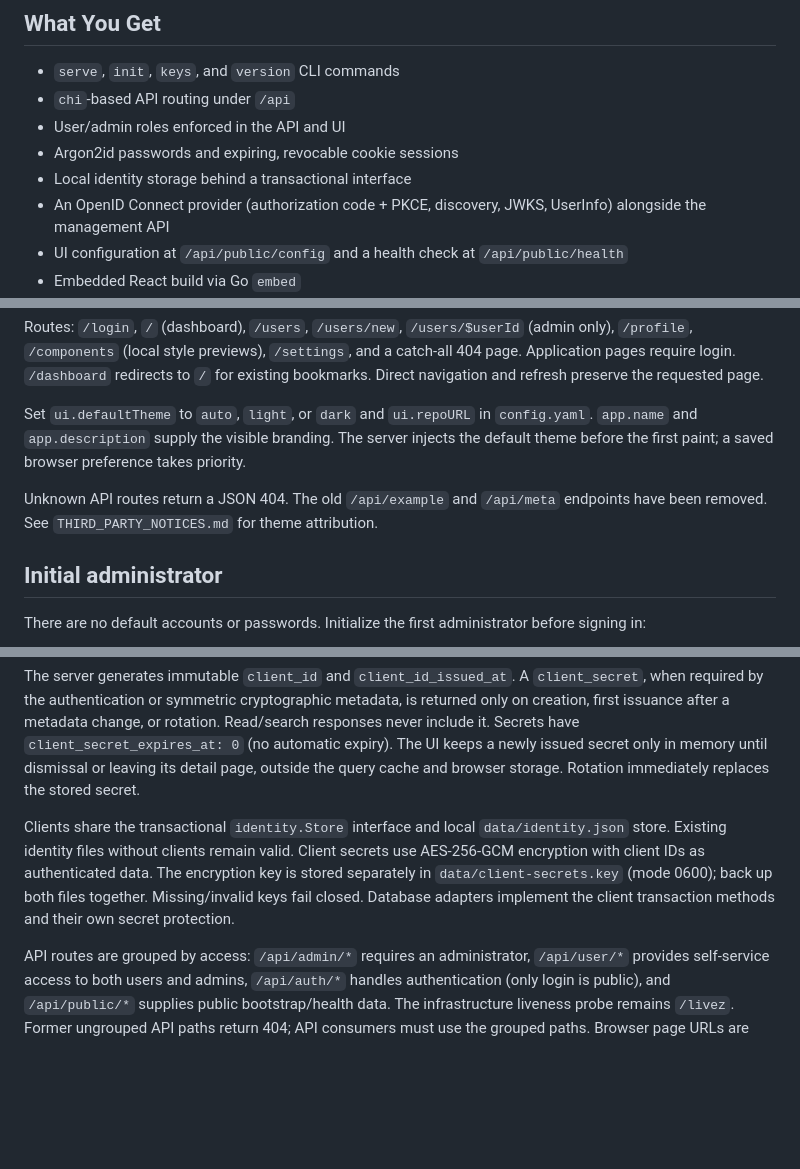
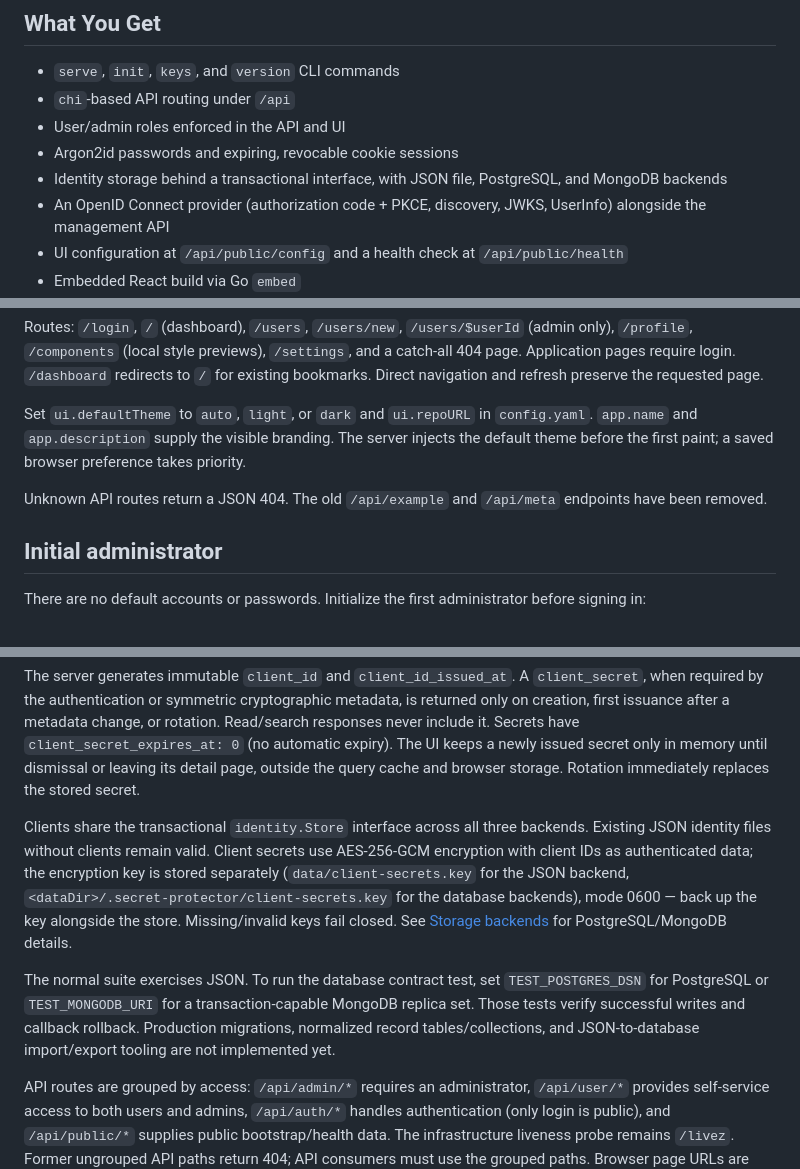
Before and after one commit to prasenjit-net/opened-connect-server, a Markdown page: README.md, 3 parts joined by grey strips. Rendered like a GitHub page; blank space fills up the shorter version.

```diff
--- a/README.md
+++ b/README.md
@@ -10,7 +10,7 @@ Repository: https://github.com/prasenjit-net/opened-connect-server
 - `chi`-based API routing under `/api`
 - User/admin roles enforced in the API and UI
 - Argon2id passwords and expiring, revocable cookie sessions
-- Local identity storage behind a transactional interface
+- Identity storage behind a transactional interface, with JSON file, PostgreSQL, and MongoDB backends
 - An OpenID Connect provider (authorization code + PKCE, discovery, JWKS, UserInfo) alongside the management API
 - UI configuration at `/api/public/config` and a health check at `/api/public/health`
 - Embedded React build via Go `embed`
@@ -140,7 +142,7 @@ Routes: `/login`, `/` (dashboard), `/users`, `/users/new`, `/users/$userId` (adm
 
 Set `ui.defaultTheme` to `auto`, `light`, or `dark` and `ui.repoURL` in `config.yaml`. `app.name` and `app.description` supply the visible branding. The server injects the default theme before the first paint; a saved browser preference takes priority.
 
-Unknown API routes return a JSON 404. The old `/api/example` and `/api/meta` endpoints have been removed. See `THIRD_PARTY_NOTICES.md` for theme attribution.
+Unknown API routes return a JSON 404. The old `/api/example` and `/api/meta` endpoints have been removed.
 
 ## Initial administrator
 
@@ -229,7 +272,9 @@ This is the administrative client registry. OAuth authorization/token processing
 
 The server generates immutable `client_id` and `client_id_issued_at`. A `client_secret`, when required by the authentication or symmetric cryptographic metadata, is returned only on creation, first issuance after a metadata change, or rotation. Read/search responses never include it. Secrets have `client_secret_expires_at: 0` (no automatic expiry). The UI keeps a newly issued secret only in memory until dismissal or leaving its detail page, outside the query cache and browser storage. Rotation immediately replaces the stored secret.
 
-Clients share the transactional `identity.Store` interface and local `data/identity.json` store. Existing identity files without clients remain valid. Client secrets use AES-256-GCM encryption with client IDs as authenticated data. The encryption key is stored separately in `data/client-secrets.key` (mode 0600); back up both files together. Missing/invalid keys fail closed. Database adapters implement the client transaction methods and their own secret protection.
+Clients share the transactional `identity.Store` interface across all three backends. Existing JSON identity files without clients remain valid. Client secrets use AES-256-GCM encryption with client IDs as authenticated data; the encryption key is stored separately (`data/client-secrets.key` for the JSON backend, `<dataDir>/.secret-protector/client-secrets.key` for the database backends), mode 0600 — back up the key alongside the store. Missing/invalid keys fail closed. See [Storage backends](#storage-backends) for PostgreSQL/MongoDB details.
+
+The normal suite exercises JSON. To run the database contract test, set `TEST_POSTGRES_DSN` for PostgreSQL or `TEST_MONGODB_URI` for a transaction-capable MongoDB replica set. Those tests verify successful writes and callback rollback. Production migrations, normalized record tables/collections, and JSON-to-database import/export tooling are not implemented yet.
 
 API routes are grouped by access: `/api/admin/*` requires an administrator, `/api/user/*` provides self-service access to both users and admins, `/api/auth/*` handles authentication (only login is public), and `/api/public/*` supplies public bootstrap/health data. The infrastructure liveness probe remains `/livez`. Former ungrouped API paths return 404; API consumers must use the grouped paths. Browser page URLs are unchanged.
 
```
Also changed, not shown: other parts of README.md (+56 -13 lines).
